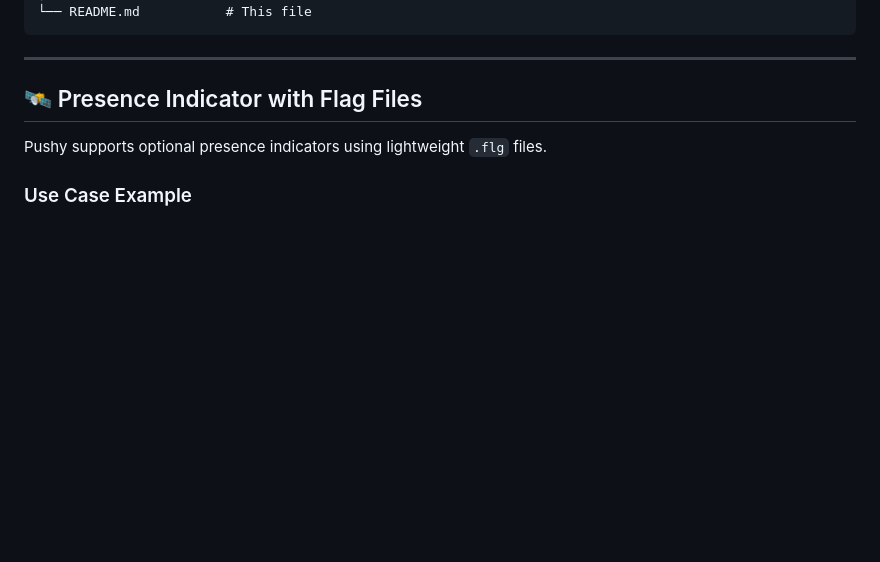
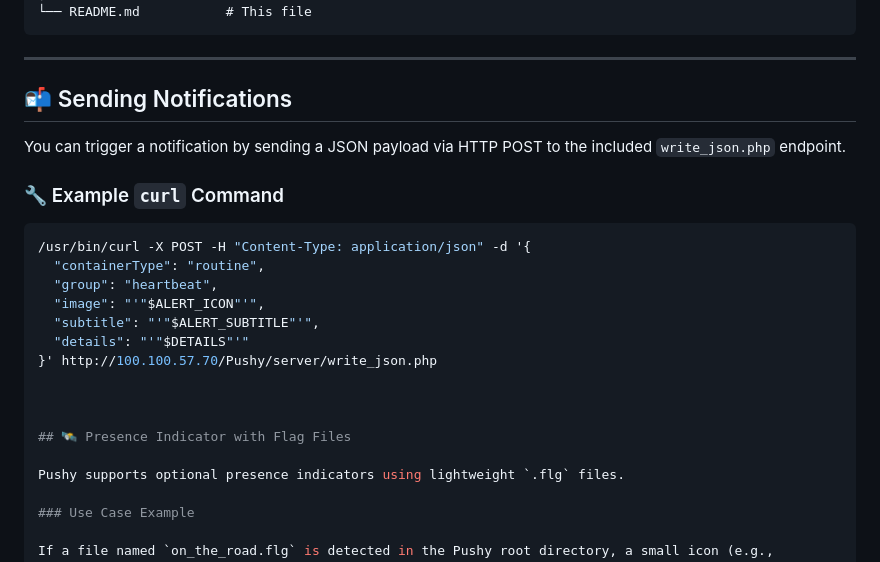
Before and after one commit to elvinatombender222/pushy, a Markdown page: README.md, the part around the change. Drawn GitHub-style; blank space fills up the shorter version.

````diff
--- a/README.md
+++ b/README.md
@@ -39,6 +39,23 @@ Pushy displays rich, grouped notifications using HTML, CSS, and JavaScript — s
 </pre>
 
 ---
+
+## 📬 Sending Notifications
+
+You can trigger a notification by sending a JSON payload via HTTP POST to the included `write_json.php` endpoint.
+
+### 🔧 Example `curl` Command
+
+```bash
+/usr/bin/curl -X POST -H "Content-Type: application/json" -d '{
+  "containerType": "routine",
+  "group": "heartbeat",
+  "image": "'"$ALERT_ICON"'",
+  "subtitle": "'"$ALERT_SUBTITLE"'",
+  "details": "'"$DETAILS"'"
+}' http://100.100.57.70/Pushy/server/write_json.php
+
+
 
 ## 🛰️ Presence Indicator with Flag Files
 
````
